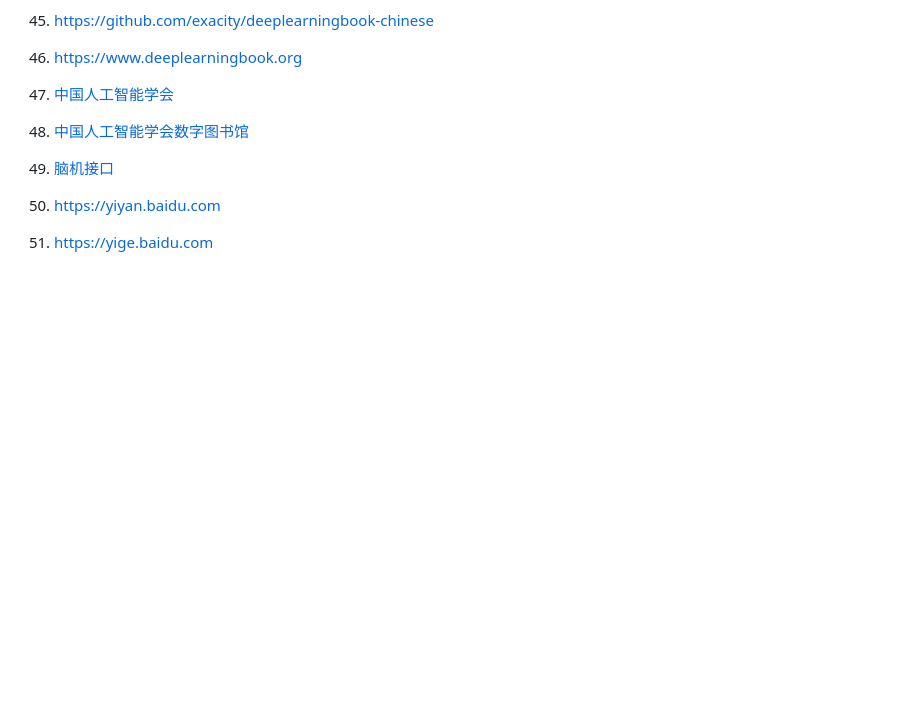
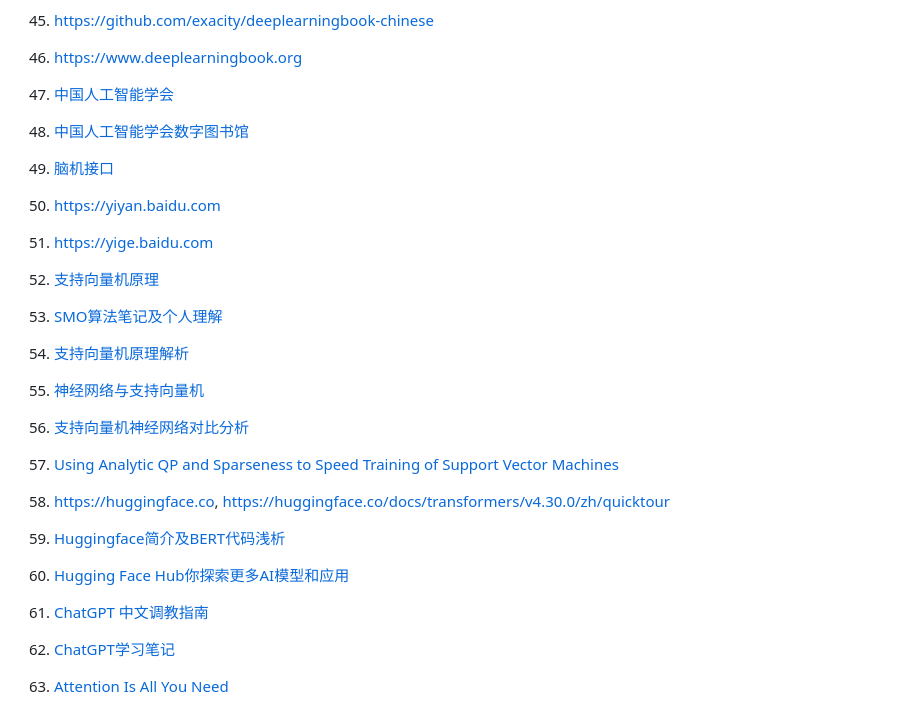
Before and after one commit to CoderKerwin/CoderKerwin.github.io, a Markdown page: zh/ai/ai.md, the part around the change. Rendered like a GitHub page; blank space fills up the shorter version.

Commit message:
Add links in ai

```diff
--- a/zh/ai/ai.md
+++ b/zh/ai/ai.md
@@ -129,3 +129,24 @@ ACRONYM | Meaning
 
 50. <https://yiyan.baidu.com>
 51. <https://yige.baidu.com>
+
+52. [支持向量机原理       ](https://blog.csdn.net/yuxiaoye03222/article/details/108269311)
+53. [SMO算法笔记及个人理解](https://blog.csdn.net/anchor_jun/article/details/122504065)
+
+54. [支持向量机原理解析  ](https://zhuanlan.zhihu.com/p/339929406)
+55. [神经网络与支持向量机](https://zhuanlan.zhihu.com/p/29586189)
+
+56. [支持向量机神经网络对比分析](https://www.codenong.com/cs107079623)
+
+57. [Using Analytic QP and Sparseness to Speed Training of Support Vector Machines](https://proceedings.neurips.cc/paper_files/paper/1998/file/7e1d842d0f7ee600116ffc6b2d87d83f-Paper.pdf)
+
+58. <https://huggingface.co>, <https://huggingface.co/docs/transformers/v4.30.0/zh/quicktour>
+
+59. [Huggingface简介及BERT代码浅析         ](https://zhuanlan.zhihu.com/p/120315111)
+60. [Hugging Face Hub你探索更多AI模型和应用](https://zhuanlan.zhihu.com/p/623521984)
+
+61. [ChatGPT 中文调教指南](https://github.com/PlexPt/awesome-chatgpt-prompts-zh)
+
+62. [ChatGPT学习笔记](https://zhuanlan.zhihu.com/p/619251228)
+
+63. [Attention Is All You Need](https://arxiv.org/pdf/1706.03762.pdf)
```
